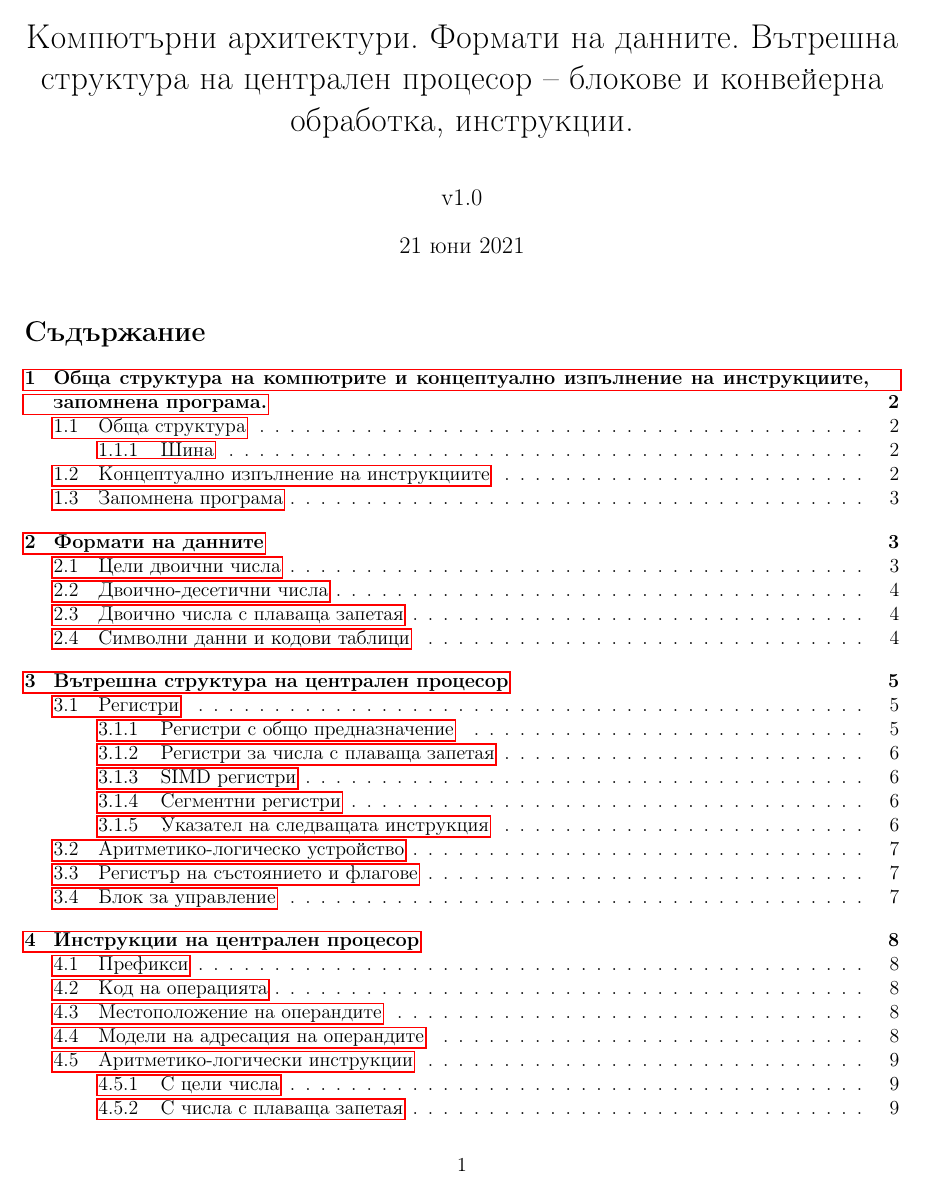
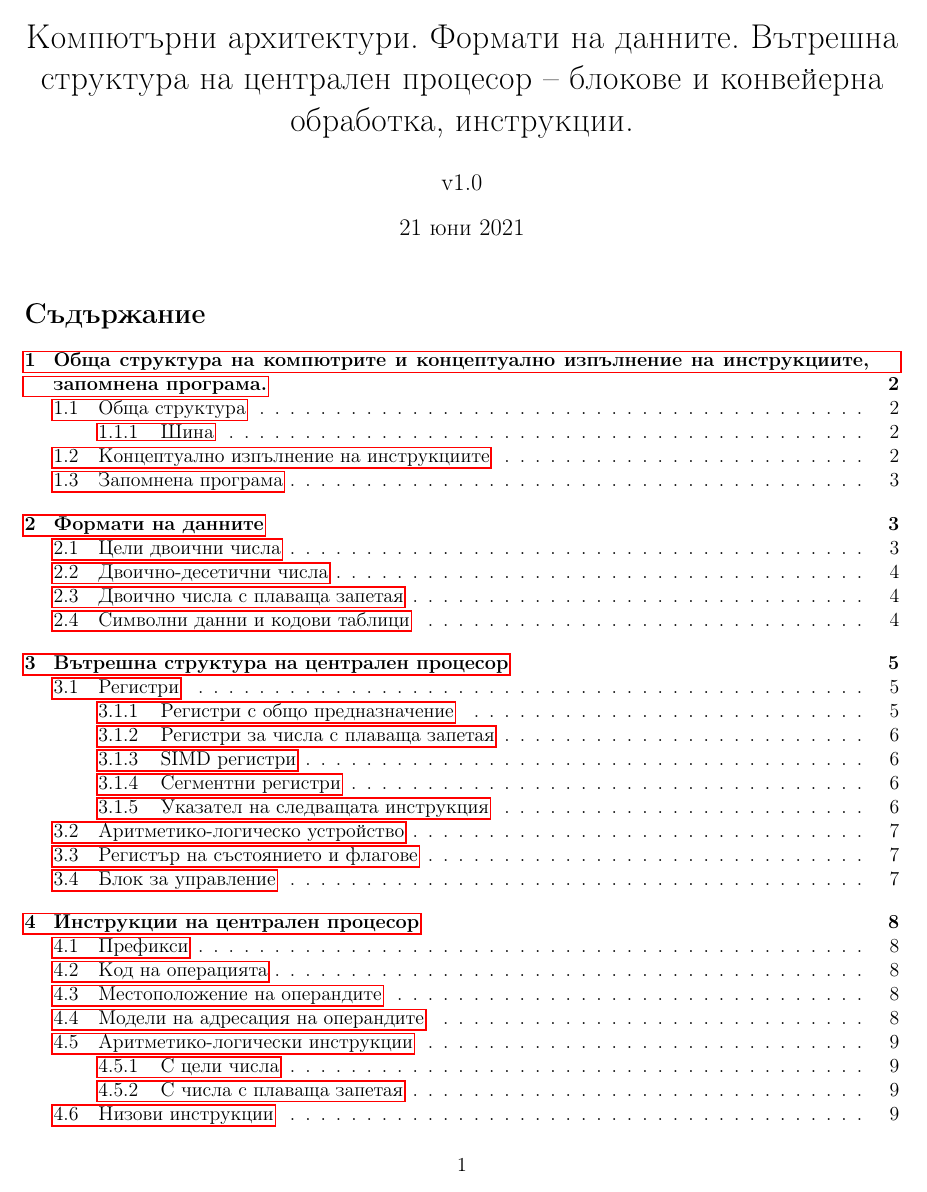
Before and after one commit to kosyonikolov/FinalStupidty2021, a LaTeX document (5/computer_architecture.tex): page 1 of 10. Compiled offline with pdfLaTeX.

Commit message:
remove unneeded array stretch

```diff
--- a/5/computer_architecture.tex
+++ b/5/computer_architecture.tex
@@ -15,7 +15,6 @@
 \DeclareMathOperator{\cotg}{cotg}
 \DeclareMathOperator{\LCS}{LCS}
 \DeclareMathOperator{\longer}{longer}
-\renewcommand{\arraystretch}{1.3}         % because math expressions
 
 \title{Компютърни архитектури. Формати на данните. Вътрешна структура на централен процесор – блокове и конвейерна обработка, инструкции.}
 \author{v1.0}
```
